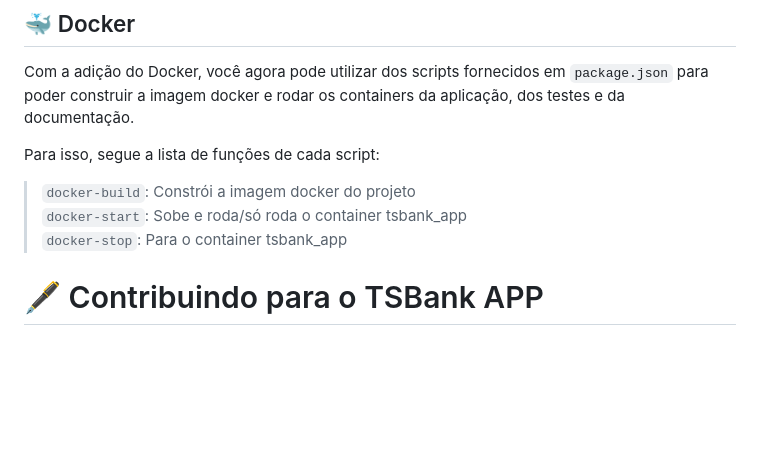
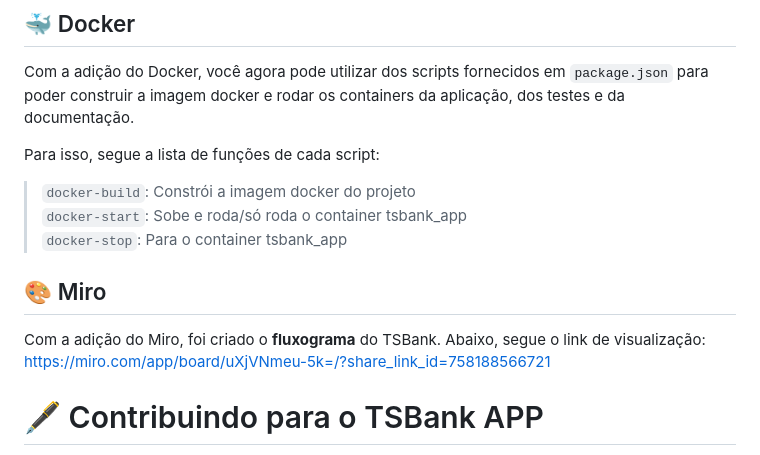
Before and after one commit to bush1D3v/tsbank_app, a Markdown page: README.md, the part around one of its changes. GitHub-like rendering; blank space fills up the shorter version.

Commit message:
docs(README.md): Adiciona imagem e link de fluxograma do Miro

```diff
--- a/README.md
+++ b/README.md
@@ -40,6 +41,10 @@ Com a adição do Docker, você agora pode utilizar dos scripts fornecidos em `p
 Para isso, segue a lista de funções de cada script:
 
 > `docker-build`: Constrói a imagem docker do projeto <br> `docker-start`: Sobe e roda/só roda o container tsbank_app <br> `docker-stop`: Para o container tsbank_app
+
+## 🎨 Miro
+
+Com a adição do Miro, foi criado o **fluxograma** do TSBank. Abaixo, segue o link de visualização: <https://miro.com/app/board/uXjVNmeu-5k=/?share_link_id=758188566721>
 
 # 🖋️ Contribuindo para o TSBank APP
 
```
Also changed, not shown: other parts of README.md (+2 -1 lines).
